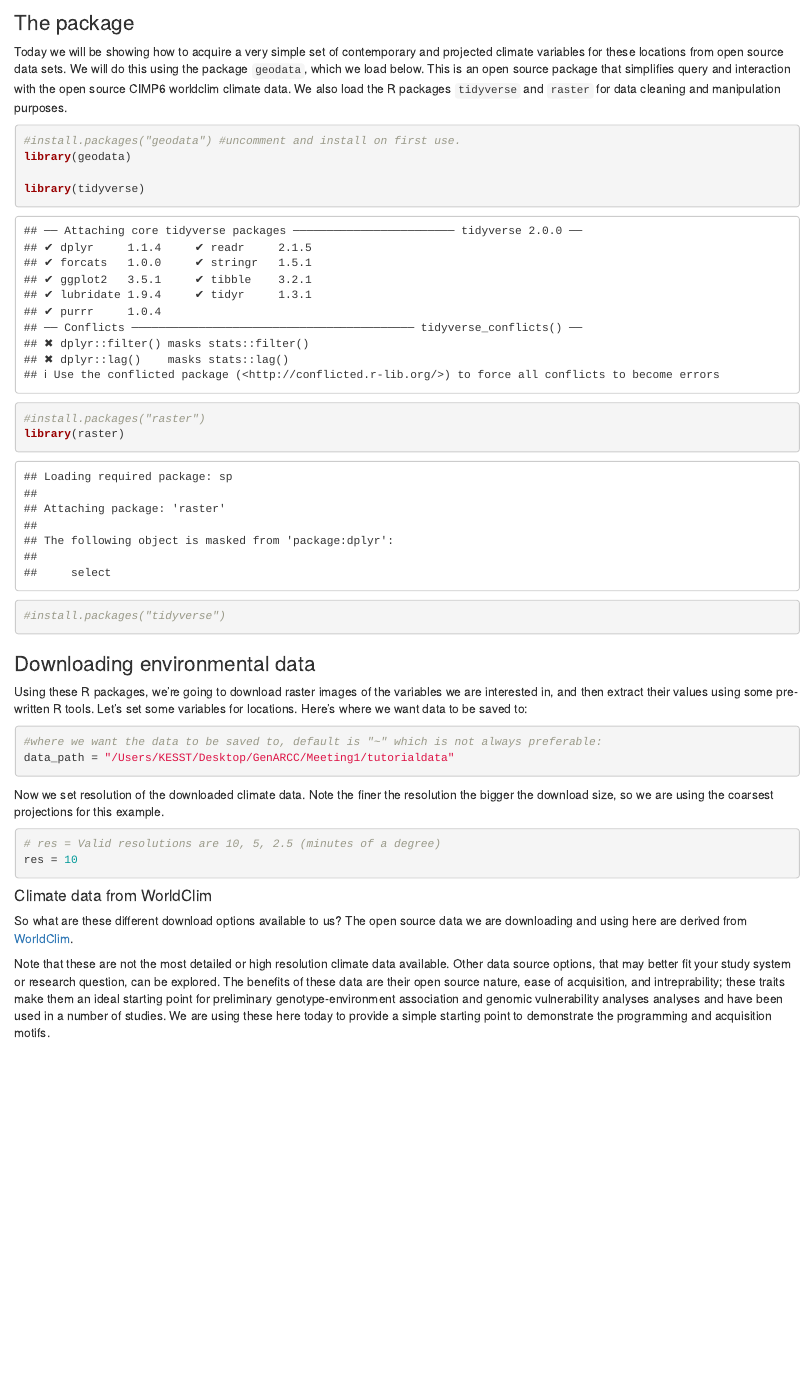
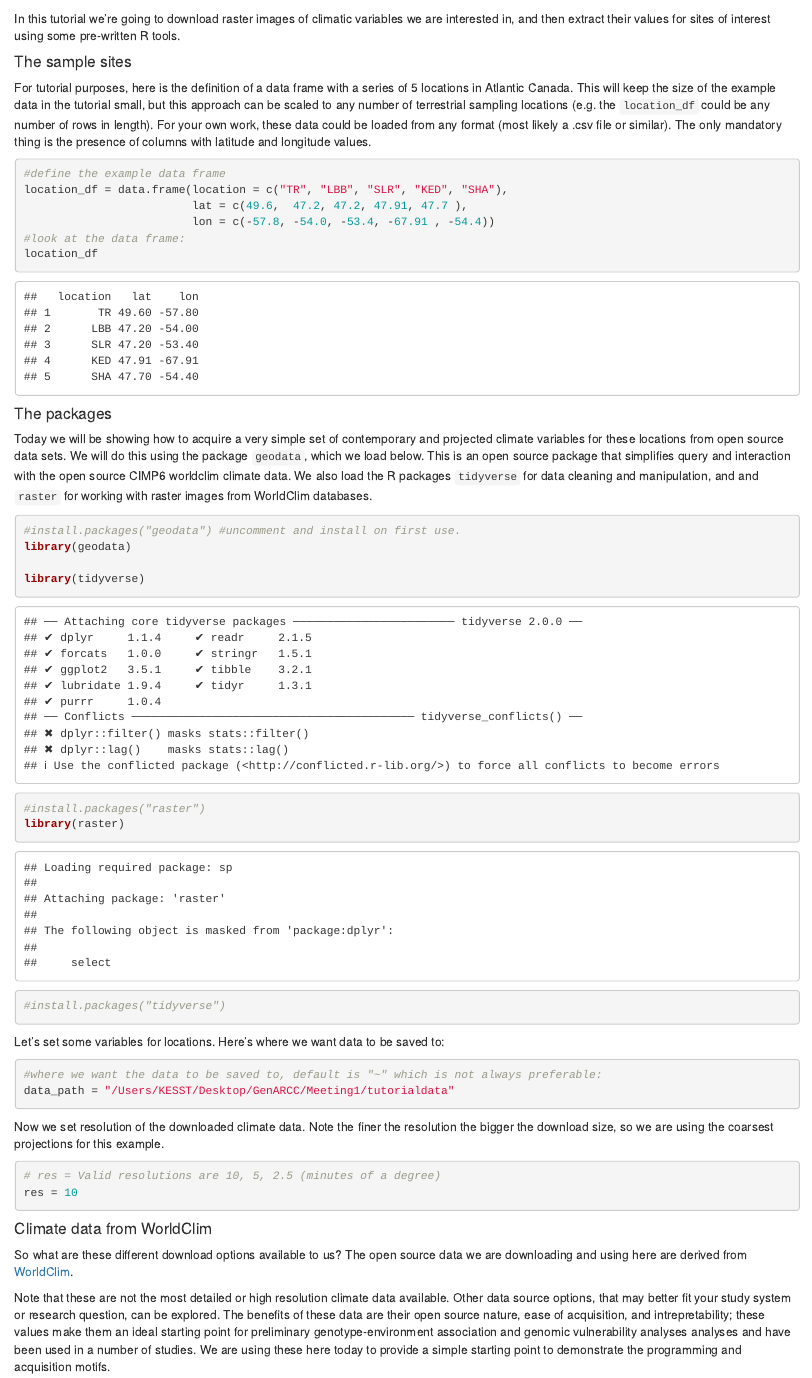
Before and after one commit to GRDI-GenARCC/tutorials-and-workshops, an R Markdown document (GenARCC_year1climate/bioclim_tutorial.rmd): the page in a window 1100 px wide, from 490 px down before the commit and from 60 px down after it. Rendered offline with R 4.5, knitr and Pandoc, with nearby package versions; some code elsewhere in the file could not run offline.

Commit message:
Update bioclim_tutorial.rmd
Reorganization

````diff
--- a/GenARCC_year1climate/bioclim_tutorial.rmd
+++ b/GenARCC_year1climate/bioclim_tutorial.rmd
@@ -12,5 +13,8 @@
 
-### The sample sites
+In this tutorial we're going to download raster images of climatic variables we are interested in, and then extract their values for sites of interest using some pre-written R tools.
+
+
+#### The sample sites
 For tutorial purposes, here is the definition of a data frame with a series of 5 locations in Atlantic Canada. This will keep the size of the example data in the tutorial small, but this approach can be scaled to any number of terrestrial sampling locations (e.g. the `location_df` could be any number of rows in length). For your own work, these data could be loaded from any format (most likely a .csv file or similar). The only mandatory thing is the presence of columns with latitude and longitude values.
 
 ```{r}
@@ -23,9 +27,9 @@
 ```
 
 
-### The package
+#### The packages
 
-Today we will be showing how to acquire a very simple set of contemporary and projected climate variables for these locations from open source data sets. We will do this using the  package `geodata`, which we load below. This is an open source package that simplifies query and interaction with the open source CIMP6 worldclim climate data. We also load the R packages `tidyverse` and `raster` for data cleaning and manipulation purposes.
+Today we will be showing how to acquire a very simple set of contemporary and projected climate variables for these locations from open source data sets. We will do this using the  package `geodata`, which we load below. This is an open source package that simplifies query and interaction with the open source CIMP6 worldclim climate data. We also load the R packages `tidyverse` for data cleaning and manipulation, and and `raster` for working with raster images from WorldClim databases.
 
 ```{r}
 #install.packages("geodata") #uncomment and install on first use.
@@ -38,9 +42,7 @@
 #install.packages("tidyverse")
 ```
 
-### Downloading environmental data
 
-Using these R packages, we're going to download raster images of the variables we are interested in, and then extract their values using some pre-written R tools.
 Let's set some variables for locations. Here's where we want data to be saved to:
 ```{r}
 #where we want the data to be saved to, default is "~" which is not always preferable:
@@ -58,7 +60,7 @@
 So what are these different download options available to us?
 The open source data we are downloading and using here are derived from [WorldClim](https://www.worldclim.org/data/bioclim.html).
 
-Note that these are not the most detailed or high resolution climate data available. Other data source options, that may better fit your study system or research question, can be explored. The benefits of these data are their open source nature, ease of acquisition, and intreprability; these traits make them an ideal starting point for preliminary genotype-environment association and genomic vulnerability analyses analyses and have been used in a number of studies. We are using these here today to provide a simple starting point to demonstrate the programming and acquisition motifs.
+Note that these are not the most detailed or high resolution climate data available. Other data source options, that may better fit your study system or research question, can be explored. The benefits of these data are their open source nature, ease of acquisition, and intrepretability; these values make them an ideal starting point for preliminary genotype-environment association and genomic vulnerability analyses analyses and have been used in a number of studies. We are using these here today to provide a simple starting point to demonstrate the programming and acquisition motifs.
 
 
 #### Worldclim data download
````
Also changed, not shown: GenARCC_year1climate/bioclim_tutorial.rmd (7 more changed lines).
